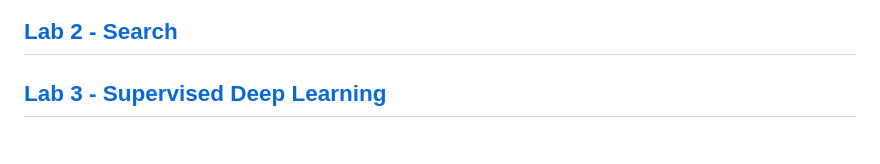
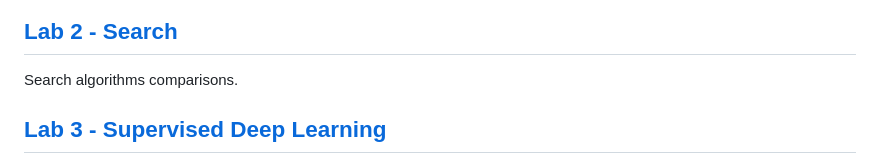
Before and after one commit to Abbasalubeid/Artificial-Intelligence, a Markdown page: README.md, the part around the change. Rendered like a GitHub page.

```diff
--- a/README.md
+++ b/README.md
@@ -14,6 +14,8 @@ The purpose with this lab is to introduce the agent paradigm. The goal is to pro
 ![](lab1-intelligent-agents/L1-task2.gif)
 
 ## [Lab 2 - Search](https://github.com/Abbasalubeid/Artificial-Intelligence/tree/main/lab2-search/lab2_workspace/lab2_part1/src)
+
+Search algorithms comparisons.
 
 ## [Lab 3 - Supervised Deep Learning](https://github.com/Abbasalubeid/Artificial-Intelligence/tree/main/lab3-deep-learning)
 
```
